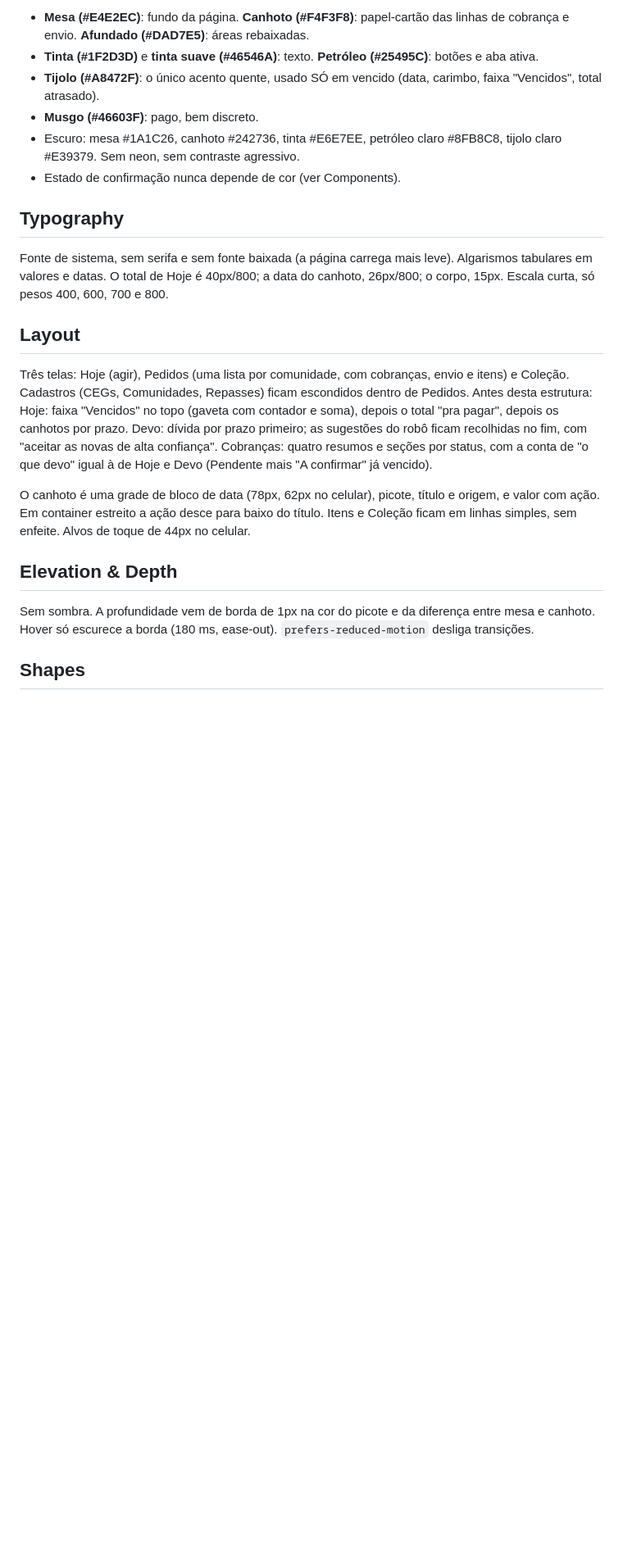
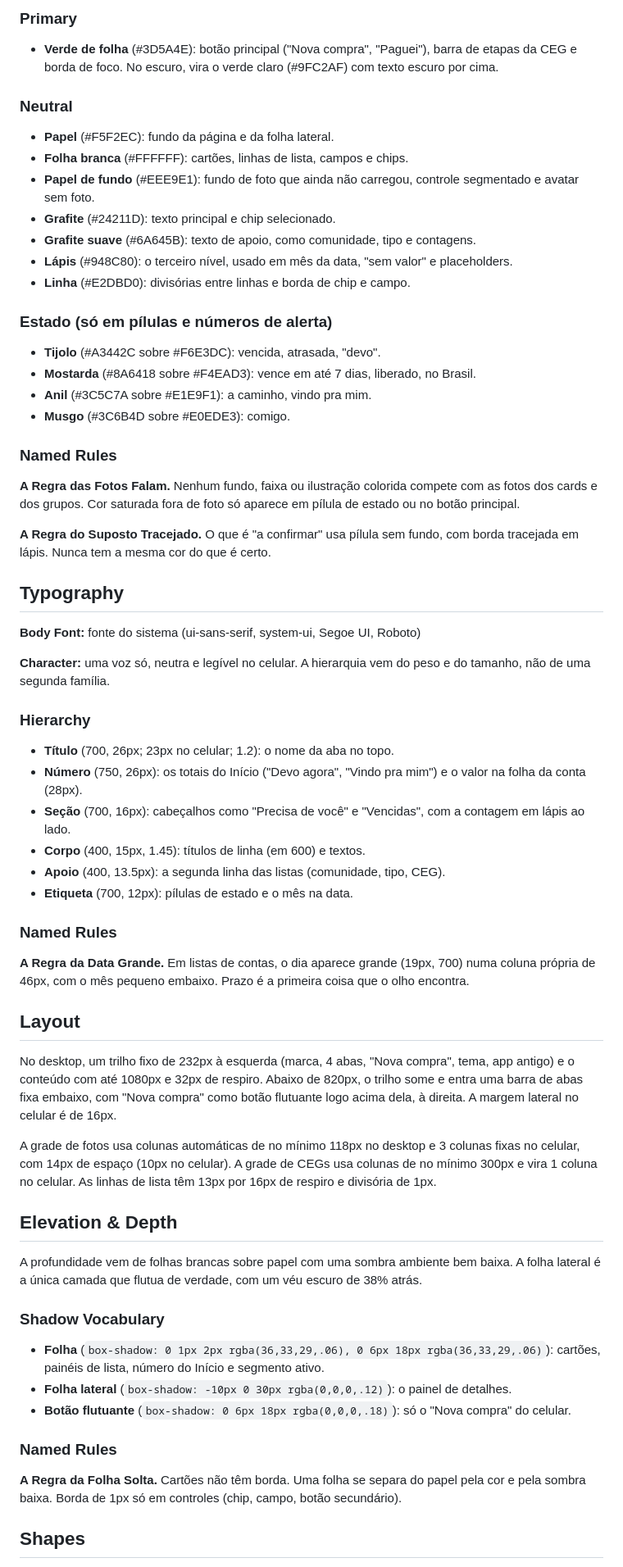
Before and after one commit to CB97LL96/staycollection, a Markdown page: DESIGN.md, the part around one of its changes. Shown at 82% size. Drawn GitHub-style; blank space fills up the shorter version.

Commit message:
DESIGN.md: documenta o visual do app novo (o fichário de quarto)
Co-Authored-By: Claude Opus 5.5 <noreply@anthropic.com>

```diff
--- a/DESIGN.md
+++ b/DESIGN.md
@@ -70,24 +120,61 @@ Duas famílias frias e um único acento quente.
 
-- **Mesa (#E4E2EC)**: fundo da página. **Canhoto (#F4F3F8)**: papel-cartão das linhas de cobrança e envio. **Afundado (#DAD7E5)**: áreas rebaixadas.
-- **Tinta (#1F2D3D)** e **tinta suave (#46546A)**: texto. **Petróleo (#25495C)**: botões e aba ativa.
-- **Tijolo (#A8472F)**: o único acento quente, usado SÓ em vencido (data, carimbo, faixa "Vencidos", total atrasado).
-- **Musgo (#46603F)**: pago, bem discreto.
-- Escuro: mesa #1A1C26, canhoto #242736, tinta #E6E7EE, petróleo claro #8FB8C8, tijolo claro #E39379. Sem neon, sem contraste agressivo.
-- Estado de confirmação nunca depende de cor (ver Components).
+### Primary
+- **Verde de folha** (#3D5A4E): botão principal ("Nova compra", "Paguei"), barra de etapas da CEG e borda de foco. No escuro, vira o verde claro (#9FC2AF) com texto escuro por cima.
+
+### Neutral
+- **Papel** (#F5F2EC): fundo da página e da folha lateral.
+- **Folha branca** (#FFFFFF): cartões, linhas de lista, campos e chips.
+- **Papel de fundo** (#EEE9E1): fundo de foto que ainda não carregou, controle segmentado e avatar sem foto.
+- **Grafite** (#24211D): texto principal e chip selecionado.
+- **Grafite suave** (#6A645B): texto de apoio, como comunidade, tipo e contagens.
+- **Lápis** (#948C80): o terceiro nível, usado em mês da data, "sem valor" e placeholders.
+- **Linha** (#E2DBD0): divisórias entre linhas e borda de chip e campo.
+
+### Estado (só em pílulas e números de alerta)
+- **Tijolo** (#A3442C sobre #F6E3DC): vencida, atrasada, "devo".
+- **Mostarda** (#8A6418 sobre #F4EAD3): vence em até 7 dias, liberado, no Brasil.
+- **Anil** (#3C5C7A sobre #E1E9F1): a caminho, vindo pra mim.
+- **Musgo** (#3C6B4D sobre #E0EDE3): comigo.
+
+### Named Rules
+**A Regra das Fotos Falam.** Nenhum fundo, faixa ou ilustração colorida compete com as fotos dos cards e dos grupos. Cor saturada fora de foto só aparece em pílula de estado ou no botão principal.
+
+**A Regra do Suposto Tracejado.** O que é "a confirmar" usa pílula sem fundo, com borda tracejada em lápis. Nunca tem a mesma cor do que é certo.
 
 ## Typography
 
-Fonte de sistema, sem serifa e sem fonte baixada (a página carrega mais leve). Algarismos tabulares em valores e datas. O total de Hoje é 40px/800; a data do canhoto, 26px/800; o corpo, 15px. Escala curta, só pesos 400, 600, 700 e 800.
+**Body Font:** fonte do sistema (ui-sans-serif, system-ui, Segoe UI, Roboto)
+
+**Character:** uma voz só, neutra e legível no celular. A hierarquia vem do peso e do tamanho, não de uma segunda família.
+
+### Hierarchy
+- **Título** (700, 26px; 23px no celular; 1.2): o nome da aba no topo.
+- **Número** (750, 26px): os totais do Início ("Devo agora", "Vindo pra mim") e o valor na folha da conta (28px).
+- **Seção** (700, 16px): cabeçalhos como "Precisa de você" e "Vencidas", com a contagem em lápis ao lado.
+- **Corpo** (400, 15px, 1.45): títulos de linha (em 600) e textos.
+- **Apoio** (400, 13.5px): a segunda linha das listas (comunidade, tipo, CEG).
+- **Etiqueta** (700, 12px): pílulas de estado e o mês na data.
+
+### Named Rules
+**A Regra da Data Grande.** Em listas de contas, o dia aparece grande (19px, 700) numa coluna própria de 46px, com o mês pequeno embaixo. Prazo é a primeira coisa que o olho encontra.
 
 ## Layout
 
-Três telas: Hoje (agir), Pedidos (uma lista por comunidade, com cobranças, envio e itens) e Coleção. Cadastros (CEGs, Comunidades, Repasses) ficam escondidos dentro de Pedidos. Antes desta estrutura: Hoje: faixa "Vencidos" no topo (gaveta com contador e soma), depois o total "pra pagar", depois os canhotos por prazo. Devo: dívida por prazo primeiro; as sugestões do robô ficam recolhidas no fim, com "aceitar as novas de alta confiança". Cobranças: quatro resumos e seções por status, com a conta de "o que devo" igual à de Hoje e Devo (Pendente mais "A confirmar" já vencido).
+No desktop, um trilho fixo de 232px à esquerda (marca, 4 abas, "Nova compra", tema, app antigo) e o conteúdo com até 1080px e 32px de respiro. Abaixo de 820px, o trilho some e entra uma barra de abas fixa embaixo, com "Nova compra" como botão flutuante logo acima dela, à direita. A margem lateral no celular é de 16px.
 
-O canhoto é uma grade de bloco de data (78px, 62px no celular), picote, título e origem, e valor com ação. Em container estreito a ação desce para baixo do título. Itens e Coleção ficam em linhas simples, sem enfeite. Alvos de toque de 44px no celular.
+A grade de fotos usa colunas automáticas de no mínimo 118px no desktop e 3 colunas fixas no celular, com 14px de espaço (10px no celular). A grade de CEGs usa colunas de no mínimo 300px e vira 1 coluna no celular. As linhas de lista têm 13px por 16px de respiro e divisória de 1px.
 
 ## Elevation & Depth
 
-Sem sombra. A profundidade vem de borda de 1px na cor do picote e da diferença entre mesa e canhoto. Hover só escurece a borda (180 ms, ease-out). `prefers-reduced-motion` desliga transições.
+A profundidade vem de folhas brancas sobre papel com uma sombra ambiente bem baixa. A folha lateral é a única camada que flutua de verdade, com um véu escuro de 38% atrás.
+
+### Shadow Vocabulary
+- **Folha** (`box-shadow: 0 1px 2px rgba(36,33,29,.06), 0 6px 18px rgba(36,33,29,.06)`): cartões, painéis de lista, número do Início e segmento ativo.
+- **Folha lateral** (`box-shadow: -10px 0 30px rgba(0,0,0,.12)`): o painel de detalhes.
+- **Botão flutuante** (`box-shadow: 0 6px 18px rgba(0,0,0,.18)`): só o "Nova compra" do celular.
+
+### Named Rules
+**A Regra da Folha Solta.** Cartões não têm borda. Uma folha se separa do papel pela cor e pela sombra baixa. Borda de 1px só em controles (chip, campo, botão secundário).
 
 ## Shapes
 
```
Also changed, not shown: other parts of DESIGN.md (+137 -60 lines).
